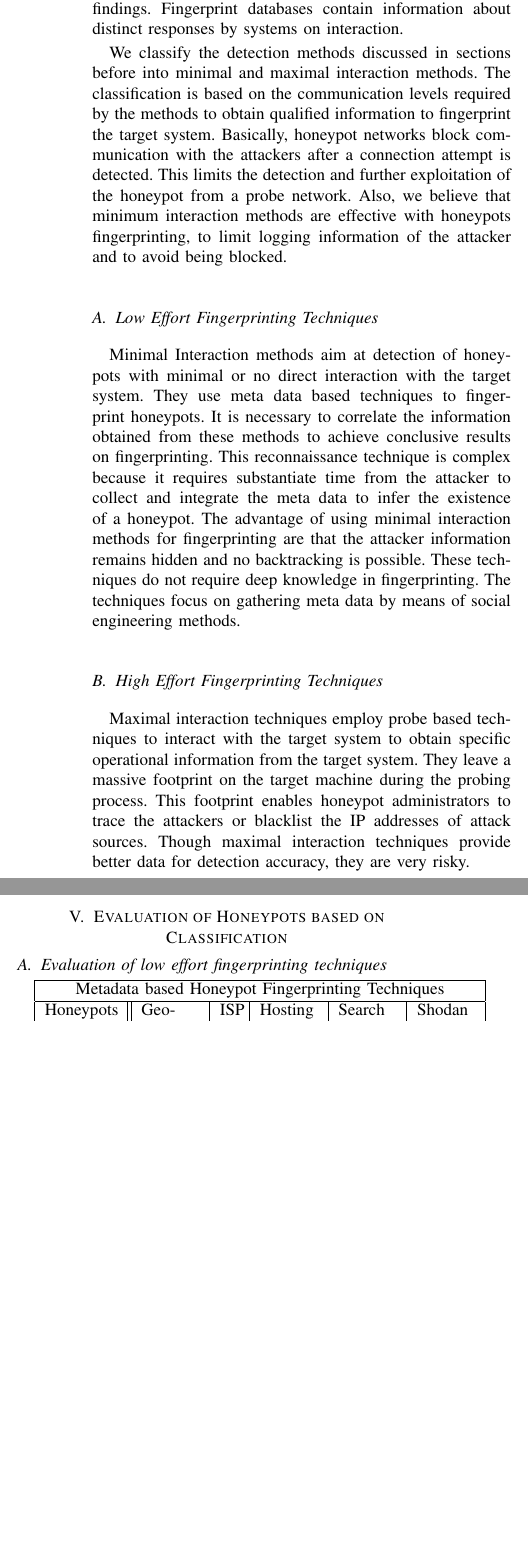
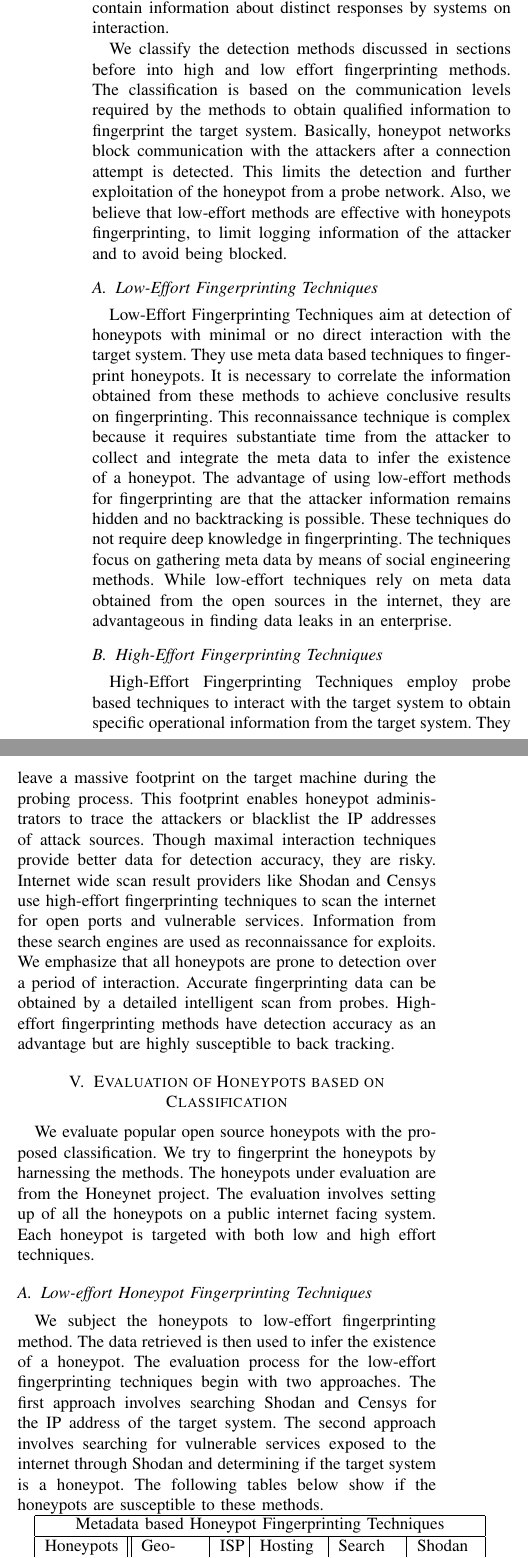
Before and after one commit to sastry17/ARES2020, a LaTeX paper (SoK _ Honeypot_Detection/main.tex, which reads SoK _ Honeypot_Detection/sections/4.CHFM.tex, SoK _ Honeypot_Detection/sections/5.evaluation.tex): two parts of the columns of page 7 of 8 before the commit and two parts of the columns of page 7 of 9 after it, joined at a grey line, cut so that both start at the same text, the shorter picture padded with empty space. Compiled offline with pdfLaTeX.

Commit message:
content commit

```diff
--- a/SoK _ Honeypot_Detection/sections/4.CHFM.tex
+++ b/SoK _ Honeypot_Detection/sections/4.CHFM.tex
@@ -1,14 +1,14 @@
 \documentclass[../main.tex]{subfiles}
 
 \begin{document}
-Fingerprinting methods are basically classified into active and passive based on interaction with the target system. Active fingerprinting involves creation of specific probes and using them to query the the target system to collect as much data possible. On the contrary, passive fingerprinting  make use of available meta data to determine information about the target. Passive fingerprinting limit communication with the target system as much possible. Remote attackers tend to use active fingerprinting methods more because passive approaches do not lead to an inference. Passive fingerprinting techniques depend on fingerprint databases to infer their findings. Fingerprint databases contain information about distinct responses by systems on interaction.
+Traditionally, fingerprinting methods are classified into active and passive based on interaction with the target system \cite{spitzner}. Active fingerprinting involves creation of specific probes and using them to query the the target system to collect as much data possible. On the contrary, passive fingerprinting  make use of available meta data to determine information about the target. Passive fingerprinting limit communication with the target system as much possible. Remote attackers tend to use active fingerprinting methods more because passive approaches do not lead to an inference. Passive fingerprinting techniques depend on fingerprint databases to infer their findings. Fingerprint databases contain information about distinct responses by systems on interaction.
 
-   We classify the detection methods discussed in sections before into minimal and maximal interaction methods. The classification is based on the communication levels required by the methods to obtain qualified information to fingerprint the target system. Basically, honeypot networks block communication with the attackers after a connection attempt is detected. This limits the detection and further exploitation of the honeypot from a probe network. Also, we believe that minimum interaction methods are effective with honeypots fingerprinting, to limit logging information of the attacker and to avoid being blocked.
+We classify the detection methods discussed in sections before into high and low effort fingerprinting methods. The classification is based on the communication levels required by the methods to obtain qualified information to fingerprint the target system. Basically, honeypot networks block communication with the attackers after a connection attempt is detected. This limits the detection and further exploitation of the honeypot from a probe network. Also, we believe that low-effort methods are effective with honeypots fingerprinting, to limit logging information of the attacker and to avoid being blocked.
 
- \subsection{Low Effort Fingerprinting Techniques}
- Minimal Interaction methods aim at detection of honeypots with minimal or no direct interaction with the target system. They use meta data based techniques to fingerprint honeypots. It is necessary to correlate the information obtained from these methods to achieve conclusive results on fingerprinting. This reconnaissance technique is complex because it requires substantiate time from the attacker to collect and integrate the meta data to infer the existence of a honeypot. The advantage of using minimal interaction methods for fingerprinting are that the attacker information remains hidden and no backtracking is possible. These techniques do not require deep knowledge in fingerprinting. The techniques focus on gathering meta data by means of social engineering methods.
+ \subsection{Low-Effort Fingerprinting Techniques}
+ Low-Effort Fingerprinting Techniques aim at detection of honeypots with minimal or no direct interaction with the target system. They use meta data based techniques to fingerprint honeypots. It is necessary to correlate the information obtained from these methods to achieve conclusive results on fingerprinting. This reconnaissance technique is complex because it requires substantiate time from the attacker to collect and integrate the meta data to infer the existence of a honeypot. The advantage of using low-effort methods for fingerprinting are that the attacker information remains hidden and no backtracking is possible. These techniques do not require deep knowledge in fingerprinting. The techniques focus on gathering meta data by means of social engineering methods. While low-effort techniques rely on meta data obtained from the open sources in the internet, they are advantageous in finding data leaks in an enterprise.
 
 
- \subsection{High Effort Fingerprinting Techniques}
-Maximal interaction techniques employ probe based techniques to interact with the target system to obtain specific operational information from the target system. They leave a massive footprint on the target machine during the probing process. This footprint enables honeypot administrators to trace the attackers or blacklist the IP addresses of attack sources. Though maximal interaction techniques provide better data for detection accuracy, they are very risky.
+ \subsection{High-Effort Fingerprinting Techniques}
+High-Effort Fingerprinting Techniques employ probe based techniques to interact with the target system to obtain specific operational information from the target system. They leave a massive footprint on the target machine during the probing process. This footprint enables honeypot administrators to trace the attackers or blacklist the IP addresses of attack sources. Though maximal interaction techniques provide better data for detection accuracy, they are risky. Internet wide scan result providers like Shodan and Censys use high-effort fingerprinting techniques to scan the internet for open ports and vulnerable services. Information from these search engines are used as reconnaissance for exploits. We emphasize that all honeypots are prone to detection over a period of interaction. Accurate fingerprinting data can be obtained by a detailed intelligent scan from probes. High-effort fingerprinting methods have detection accuracy as an advantage but are highly susceptible to back tracking.
 \end{document}
--- a/SoK _ Honeypot_Detection/sections/5.evaluation.tex
+++ b/SoK _ Honeypot_Detection/sections/5.evaluation.tex
@@ -1,8 +1,10 @@
 \documentclass[../main.tex]{subfiles}
 \begin{document}
 
-\subsection{Evaluation of low effort fingerprinting techniques}
+We evaluate popular open source honeypots with the proposed classification. We try to fingerprint the honeypots by harnessing the methods. The honeypots under evaluation are from the Honeynet project. The evaluation involves setting up of all the honeypots on a public internet facing system. Each honeypot is targeted with both low and high effort techniques.
 
+\subsection{Low-effort Honeypot Fingerprinting Techniques}
+ We subject the honeypots to low-effort fingerprinting method. The data retrieved is then used to infer the existence of a honeypot. The evaluation process for the low-effort fingerprinting techniques begin with two approaches. The first approach involves searching Shodan and Censys for the IP address of the target system. The second approach involves searching for vulnerable services exposed to the internet through Shodan and determining if the target system is a honeypot. The following tables below show if the honeypots are susceptible to these methods.
 
  \begin{tabular}{ |p{1.5cm}||p{1.2cm}|p{0.4cm}|p{1.2cm}|p{1.2cm}|p{1.2cm}| }
  \hline
@@ -15,14 +17,14 @@
  Glastopf& *  &* & * & * & * \\
  Dionaea & *  &* & * & * & * \\
  Conpot  & *  &* & * & * & * \\
- HostaGe & *  &* & * & * & * \\
+ HostaGe & *  &* & * &   &   \\
  \hline
 \end{tabular}
 
 
 
 
-\subsection{Evaluation of high effort  Honeypot Fingerprinting Techniques}
+\subsection{High-effort Honeypot Fingerprinting Techniques}
 
 
 
```
Also changed, not shown: SoK _ Honeypot_Detection/main.tex (+1 -9 lines), SoK _ Honeypot_Detection/references.bib (+12 -0 lines), SoK _ Honeypot_Detection/sections/2.background.tex (+3 -3 lines), SoK _ Honeypot_Detection/sections/3.HFT.tex (+5 -3 lines).
